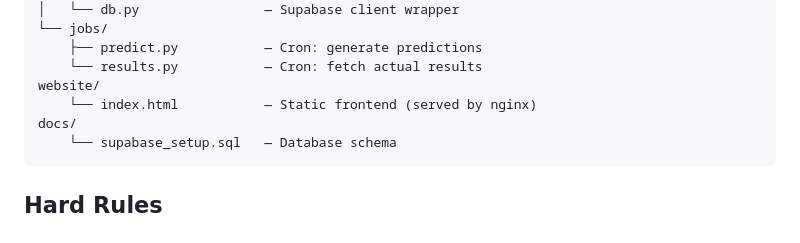
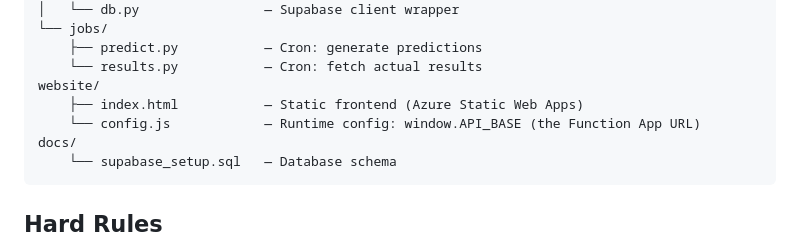
Before and after one commit to SendhuKrish/madebytk, a Markdown page: CLAUDE.md, the part around one of its changes. Rendered like a GitHub page.

````diff
--- a/CLAUDE.md
+++ b/CLAUDE.md
@@ -65,7 +71,8 @@ app/
     ├── predict.py           — Cron: generate predictions
     └── results.py           — Cron: fetch actual results
 website/
-    └── index.html           — Static frontend (served by nginx)
+    ├── index.html           — Static frontend (Azure Static Web Apps)
+    └── config.js            — Runtime config: window.API_BASE (the Function App URL)
 docs/
     └── supabase_setup.sql   — Database schema
 ```
````
Also changed, not shown: other parts of CLAUDE.md (+25 -20 lines).
